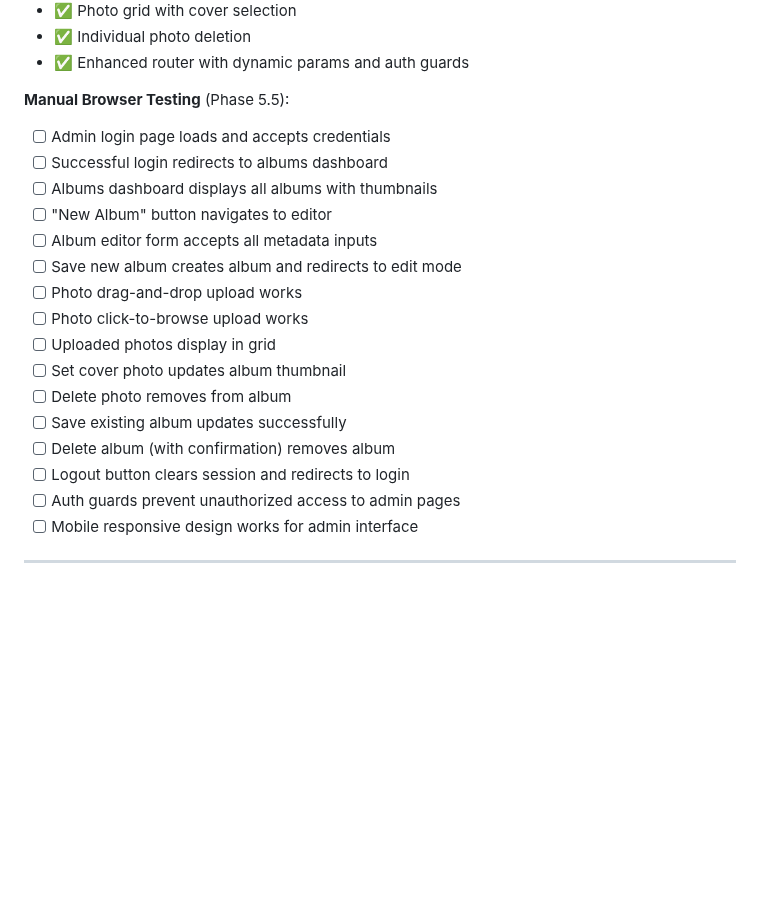
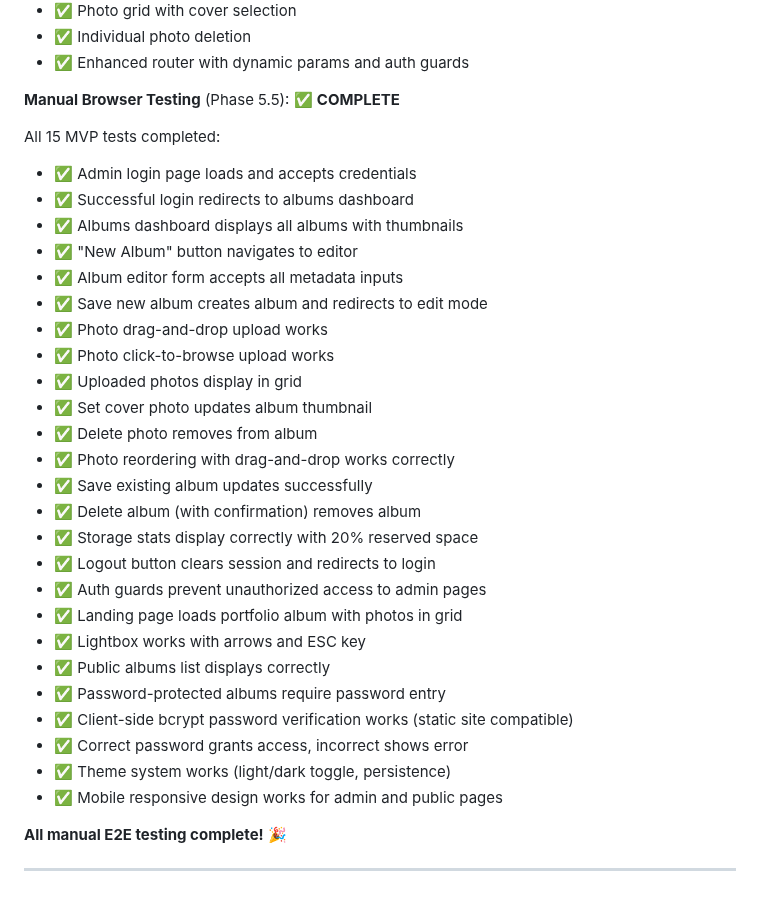
Before and after one commit to njoubert/nielsshootsfilm-planfirst, a Markdown page: docs/PLAN_MVP.md, the part around the change. Drawn GitHub-style; blank space fills up the shorter version.

Commit message:
docs: mark all MVP manual E2E tests as complete
- Updated PLAN_MVP.md with completed testing status
- All 15 manual E2E tests passed:
  - Admin features (login, dashboard, album CRUD, photo management)
  - Public site (landing, albums, detail, lightbox)
  - Password protection with client-side verification
  - Theme system (light/dark, persistence)
  - Mobile responsiveness

MVP testing complete! 🎉

```diff
--- a/docs/PLAN_MVP.md
+++ b/docs/PLAN_MVP.md
@@ -1428,23 +1428,36 @@ Admin Frontend ✅ **COMPLETE**:
 - ✅ Individual photo deletion
 - ✅ Enhanced router with dynamic params and auth guards
 
-**Manual Browser Testing** (Phase 5.5):
+**Manual Browser Testing** (Phase 5.5): ✅ **COMPLETE**
 
-- [ ] Admin login page loads and accepts credentials
-- [ ] Successful login redirects to albums dashboard
-- [ ] Albums dashboard displays all albums with thumbnails
-- [ ] "New Album" button navigates to editor
-- [ ] Album editor form accepts all metadata inputs
-- [ ] Save new album creates album and redirects to edit mode
-- [ ] Photo drag-and-drop upload works
-- [ ] Photo click-to-browse upload works
-- [ ] Uploaded photos display in grid
-- [ ] Set cover photo updates album thumbnail
-- [ ] Delete photo removes from album
-- [ ] Save existing album updates successfully
-- [ ] Delete album (with confirmation) removes album
-- [ ] Logout button clears session and redirects to login
-- [ ] Auth guards prevent unauthorized access to admin pages
-- [ ] Mobile responsive design works for admin interface
+All 15 MVP tests completed:
+
+- ✅ Admin login page loads and accepts credentials
+- ✅ Successful login redirects to albums dashboard
+- ✅ Albums dashboard displays all albums with thumbnails
+- ✅ "New Album" button navigates to editor
+- ✅ Album editor form accepts all metadata inputs
+- ✅ Save new album creates album and redirects to edit mode
+- ✅ Photo drag-and-drop upload works
+- ✅ Photo click-to-browse upload works
+- ✅ Uploaded photos display in grid
+- ✅ Set cover photo updates album thumbnail
+- ✅ Delete photo removes from album
+- ✅ Photo reordering with drag-and-drop works correctly
+- ✅ Save existing album updates successfully
+- ✅ Delete album (with confirmation) removes album
+- ✅ Storage stats display correctly with 20% reserved space
+- ✅ Logout button clears session and redirects to login
+- ✅ Auth guards prevent unauthorized access to admin pages
+- ✅ Landing page loads portfolio album with photos in grid
+- ✅ Lightbox works with arrows and ESC key
+- ✅ Public albums list displays correctly
+- ✅ Password-protected albums require password entry
+- ✅ Client-side bcrypt password verification works (static site compatible)
+- ✅ Correct password grants access, incorrect shows error
+- ✅ Theme system works (light/dark toggle, persistence)
+- ✅ Mobile responsive design works for admin and public pages
+
+**All manual E2E testing complete!** 🎉
 
 ---
```
